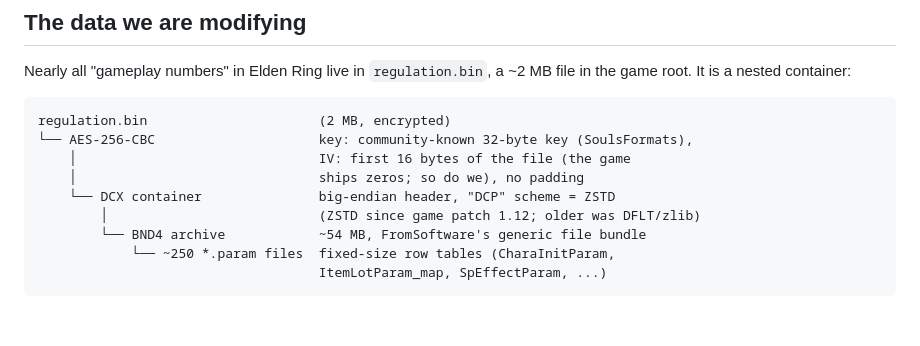
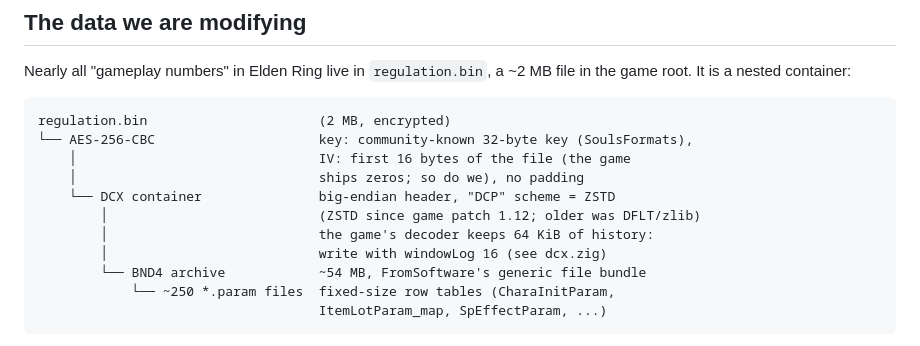
Before and after one commit to Benehiko/elden-ring-mods, a Markdown page: docs/architecture.md, the part around the change. Drawn GitHub-style; blank space fills up the shorter version.

Commit message:
docs: T17 resolved — the 64 KiB window, and T14 closed through the engine's redirect
Co-Authored-By: Claude Fable 5 <noreply@anthropic.com>

```diff
--- a/docs/architecture.md
+++ b/docs/architecture.md
@@ -40,6 +40,8 @@ regulation.bin                      (2 MB, encrypted)
     │                               ships zeros; so do we), no padding
     └── DCX container               big-endian header, "DCP" scheme = ZSTD
         │                           (ZSTD since game patch 1.12; older was DFLT/zlib)
+        │                           the game's decoder keeps 64 KiB of history:
+        │                           write with windowLog 16 (see dcx.zig)
         └── BND4 archive            ~54 MB, FromSoftware's generic file bundle
             └── ~250 *.param files  fixed-size row tables (CharaInitParam,
                                     ItemLotParam_map, SpEffectParam, ...)
```
Also changed, not shown: docs/tasks.md (+27 -27 lines).
